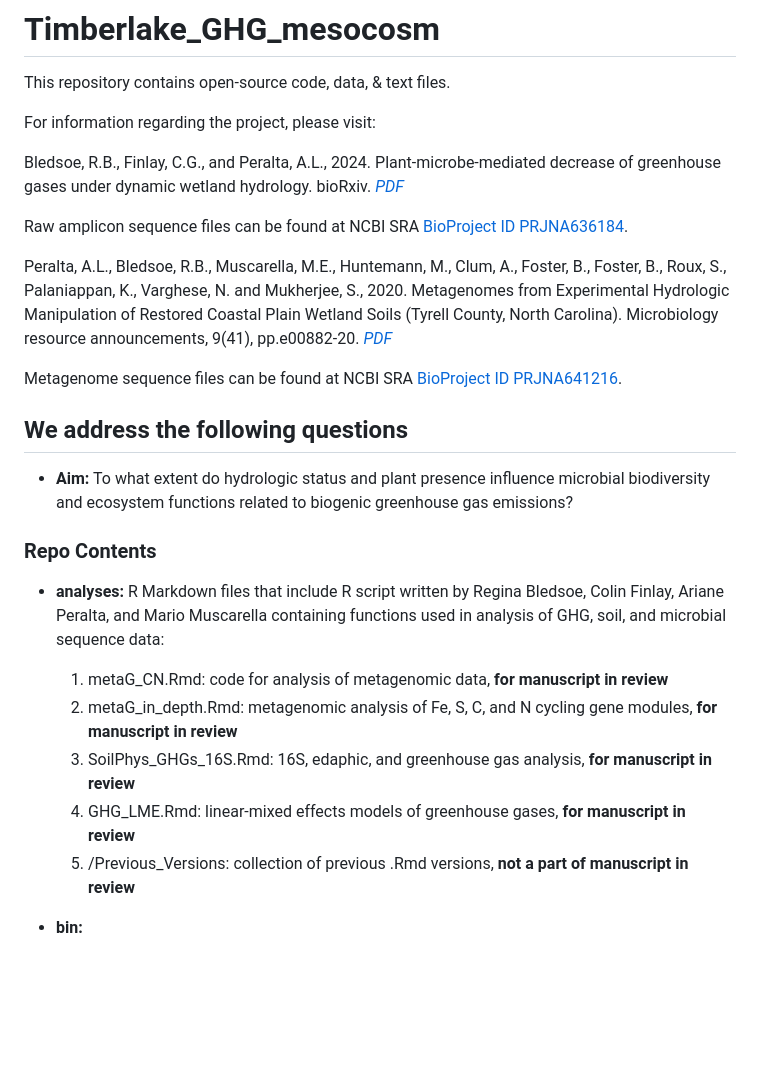
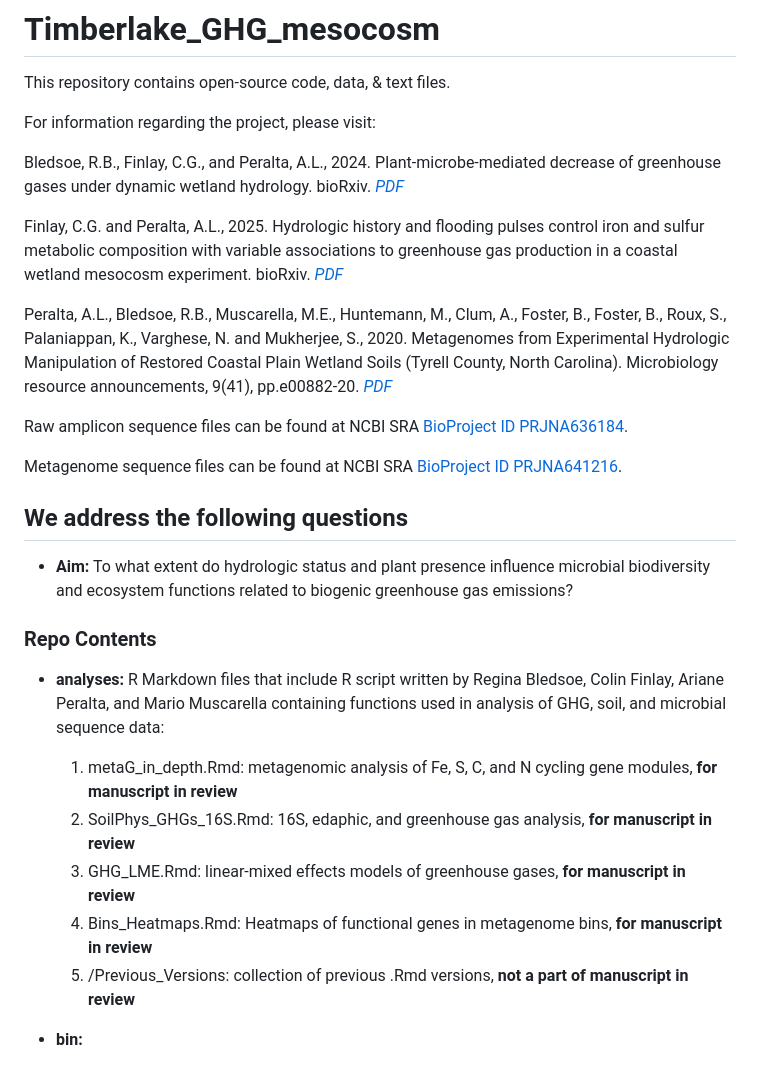
Before and after one commit to PeraltaLab/WetlandMesocosm_GHG_Timberlake, a Markdown page: README.md, the part around the change. Drawn GitHub-style; blank space fills up the shorter version.

Commit message:
Updated README.md with latest preprint and description of .Rmd files.

```diff
--- a/README.md
+++ b/README.md
@@ -6,9 +6,11 @@ For information regarding the project, please visit:
 
 Bledsoe, R.B., Finlay, C.G., and Peralta, A.L., 2024. Plant-microbe-mediated decrease of greenhouse gases under dynamic wetland hydrology. bioRxiv. *[PDF](https://www.biorxiv.org/content/10.1101/2020.06.29.178533v3)*
 
-Raw amplicon sequence files can be found at NCBI SRA [BioProject ID PRJNA636184](https://www.ncbi.nlm.nih.gov/bioproject/PRJNA636184).
+Finlay, C.G. and Peralta, A.L., 2025. Hydrologic history and flooding pulses control iron and sulfur metabolic composition with variable associations to greenhouse gas production in a coastal wetland mesocosm experiment. bioRxiv. *[PDF](https://www.biorxiv.org/content/10.1101/2025.03.03.641170v1)*
 
 Peralta, A.L., Bledsoe, R.B., Muscarella, M.E., Huntemann, M., Clum, A., Foster, B., Foster, B., Roux, S., Palaniappan, K., Varghese, N. and Mukherjee, S., 2020. Metagenomes from Experimental Hydrologic Manipulation of Restored Coastal Plain Wetland Soils (Tyrell County, North Carolina). Microbiology resource announcements, 9(41), pp.e00882-20. *[PDF](https://journals.asm.org/doi/full/10.1128/MRA.00882-20)*
+
+Raw amplicon sequence files can be found at NCBI SRA [BioProject ID PRJNA636184](https://www.ncbi.nlm.nih.gov/bioproject/PRJNA636184).
 
 Metagenome sequence files can be found at NCBI SRA [BioProject ID PRJNA641216](https://www.ncbi.nlm.nih.gov/bioproject/PRJNA641216).
 
@@ -19,10 +21,10 @@ Metagenome sequence files can be found at NCBI SRA [BioProject ID PRJNA641216](h
 ### Repo Contents
 
 * **analyses:** R Markdown files that include R script written by Regina Bledsoe, Colin Finlay, Ariane Peralta, and Mario Muscarella containing functions used in analysis of GHG, soil, and microbial sequence data:
- 	1. metaG_CN.Rmd: code for analysis of metagenomic data, **for manuscript in review**
- 	2. metaG_in_depth.Rmd: metagenomic analysis of Fe, S, C, and N cycling gene modules, **for manuscript in review**
- 	3. SoilPhys_GHGs_16S.Rmd: 16S, edaphic, and greenhouse gas analysis, **for manuscript in review**
-  	4. GHG_LME.Rmd: linear-mixed effects models of greenhouse gases, **for manuscript in review**
+ 	1. metaG_in_depth.Rmd: metagenomic analysis of Fe, S, C, and N cycling gene modules, **for manuscript in review**
+ 	2. SoilPhys_GHGs_16S.Rmd: 16S, edaphic, and greenhouse gas analysis, **for manuscript in review**
+  	3. GHG_LME.Rmd: linear-mixed effects models of greenhouse gases, **for manuscript in review**
+	4. Bins_Heatmaps.Rmd: Heatmaps of functional genes in metagenome bins, **for manuscript in review**
   	5. /Previous_Versions: collection of previous .Rmd versions, **not a part of manuscript in review**
 
 * **bin:**
```
